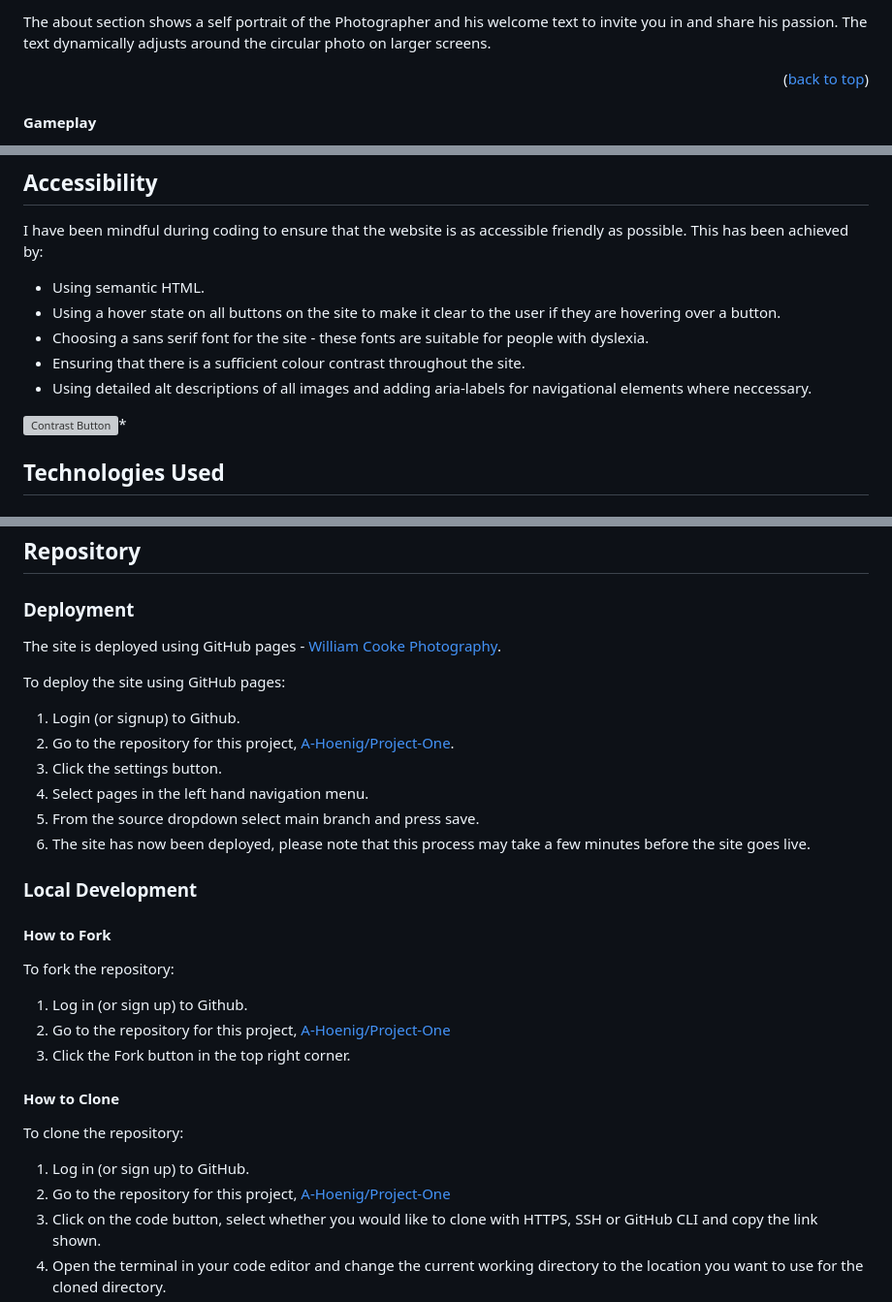
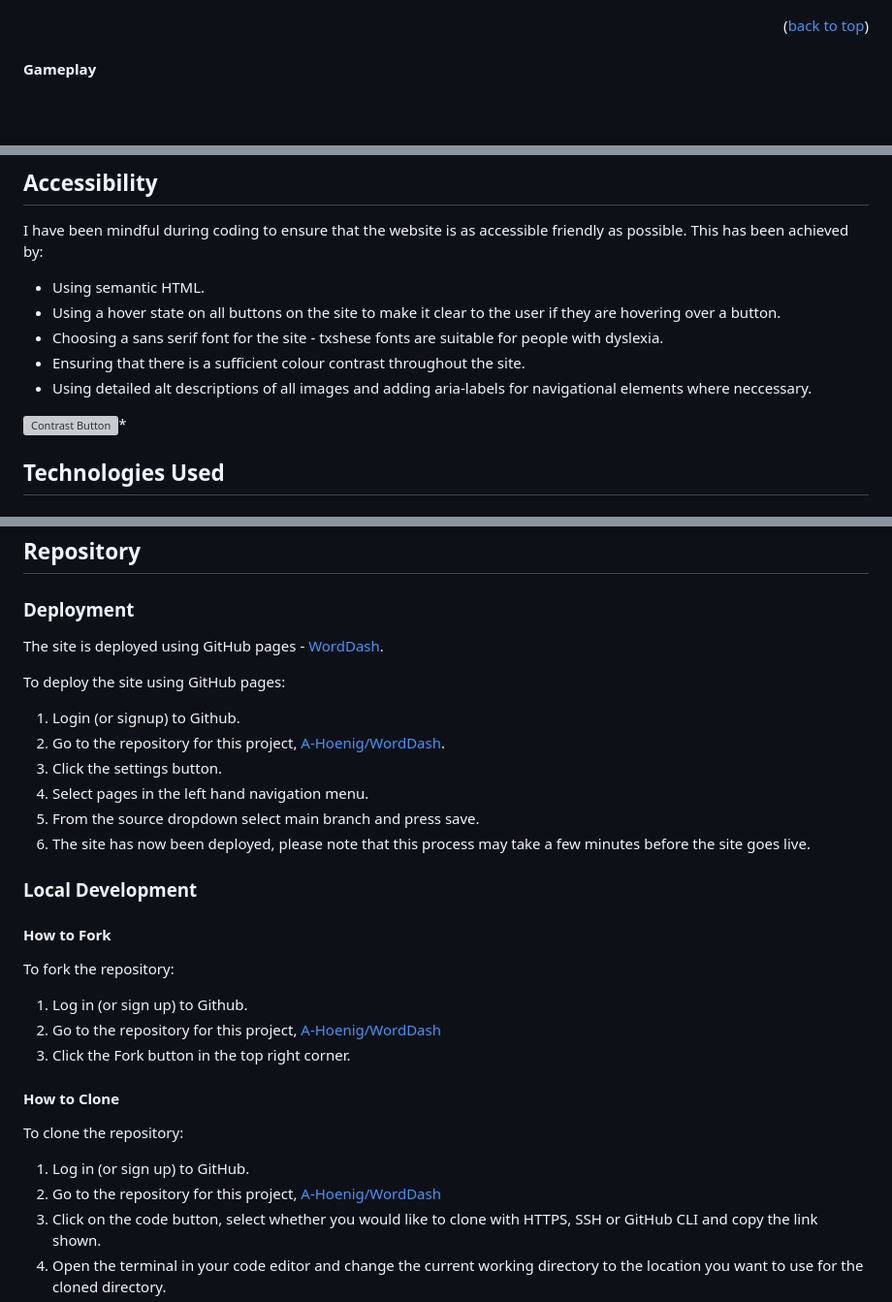
Before and after one commit to A-Hoenig/WordDash, a Markdown page: README.MD, 3 parts joined by grey strips. Shown: that part at 97% size. Drawn GitHub-style; blank space fills up the shorter version; grey boxes are pictures that could not be loaded.

```diff
--- a/README.MD
+++ b/README.MD
@@ -153,5 +157,5 @@ A single white centered arrow invites the user to scroll down to view the next s
 
-The about section shows a self portrait of the Photographer and his welcome text to invite you in and share his passion. The text dynamically adjusts around the circular photo on larger screens.
+
 
 <p align="right">(<a href="#contents">back to top</a>)</p>
 
@@ -203,7 +203,7 @@ I have been mindful during coding to ensure that the website is as accessible fr
 
 * Using semantic HTML.
 * Using a hover state on all buttons on the site to make it clear to the user if they are hovering over a button.
-* Choosing a sans serif font for the site - these fonts are suitable for people with dyslexia.
+* Choosing a sans serif font for the site - txshese fonts are suitable for people with dyslexia.
 * Ensuring that there is a sufficient colour contrast throughout the site.
 * Using detailed alt descriptions of all images and adding aria-labels for navigational elements where neccessary.
 
@@ -247,12 +247,12 @@ HTML, CSS only.
 
 ### Deployment
 
-The site is deployed using GitHub pages - [William Cooke Photography](https://a-hoenig.github.io/Project-One/index.html).
+The site is deployed using GitHub pages - [WordDash](https://a-hoenig.github.io/WordDash/).
 
 To deploy the site using GitHub pages:
 
 1. Login (or signup) to Github.
-2. Go to the repository for this project, [A-Hoenig/Project-One](https://github.com/A-Hoenig/Project-One).
+2. Go to the repository for this project, [A-Hoenig/WordDash](https://github.com/A-Hoenig/WordDash).
 3. Click the settings button.
 4. Select pages in the left hand navigation menu.
 5. From the source dropdown select main branch and press save.
@@ -265,7 +265,7 @@ To deploy the site using GitHub pages:
 To fork the repository:
 
 1. Log in (or sign up) to Github.
-2. Go to the repository for this project, [A-Hoenig/Project-One](https://github.com/A-Hoenig/Project-One)
+2. Go to the repository for this project, [A-Hoenig/WordDash](https://github.com/A-Hoenig/WordDash)
 3. Click the Fork button in the top right corner.
 
 #### How to Clone
@@ -273,7 +273,7 @@ To fork the repository:
 To clone the repository:
 
 1. Log in (or sign up) to GitHub.
-2. Go to the repository for this project, [A-Hoenig/Project-One](https://github.com/A-Hoenig/Project-One)
+2. Go to the repository for this project, [A-Hoenig/WordDash](https://github.com/A-Hoenig/WordDash)
 3. Click on the code button, select whether you would like to clone with HTTPS, SSH or GitHub CLI and copy the link shown.
 4. Open the terminal in your code editor and change the current working directory to the location you want to use for the cloned directory.
 5. Type 'git clone' into the terminal and then paste the link you copied in step 3. Press enter.
```
Also changed, not shown: other parts of README.MD (+40 -40 lines), assets/docs/button_hover.gif (added).
